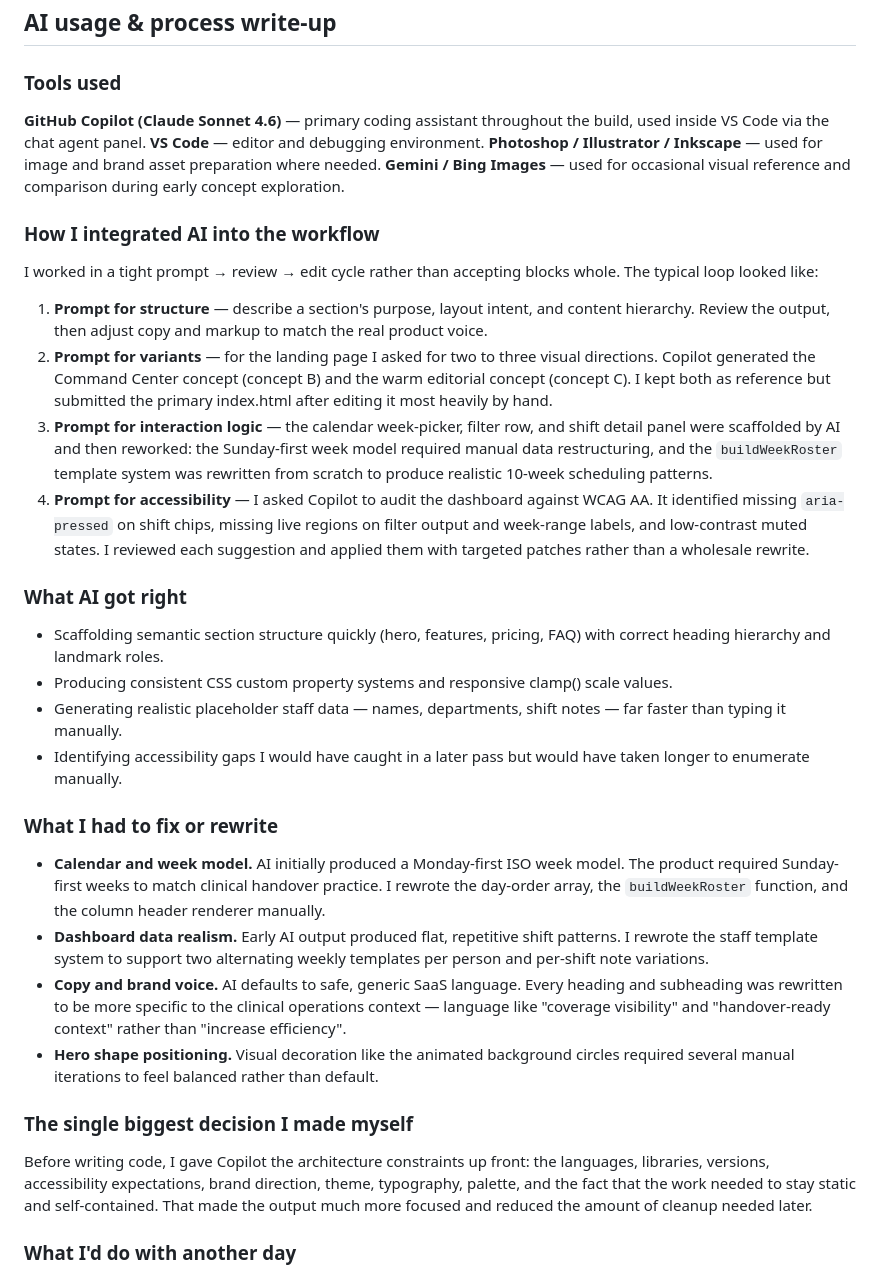
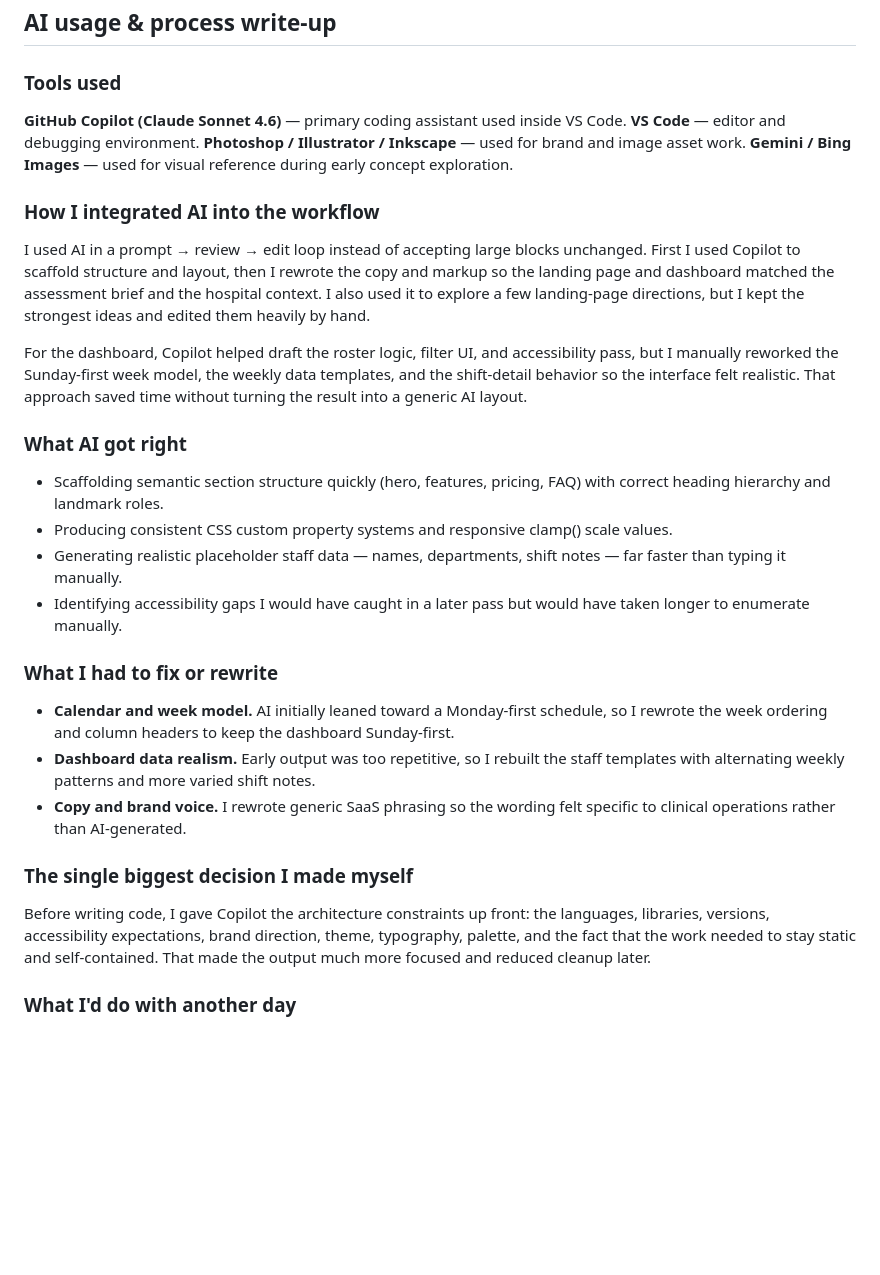
Before and after one commit to Heinz505/Medi360, a Markdown page: README.md, the part around the change. Rendered like a GitHub page; blank space fills up the shorter version.

Commit message:
reworded some sections of the readme file

```diff
--- a/README.md
+++ b/README.md
@@ -86,19 +86,16 @@ Tested at 360px, 768px, and 1280px. Mobile menu is functional on all modern brow
 
 ### Tools used
 
-**GitHub Copilot (Claude Sonnet 4.6)** — primary coding assistant throughout the build, used inside VS Code via the chat agent panel.
+**GitHub Copilot (Claude Sonnet 4.6)** — primary coding assistant used inside VS Code.
 **VS Code** — editor and debugging environment.
-**Photoshop / Illustrator / Inkscape** — used for image and brand asset preparation where needed.
-**Gemini / Bing Images** — used for occasional visual reference and comparison during early concept exploration.
+**Photoshop / Illustrator / Inkscape** — used for brand and image asset work.
+**Gemini / Bing Images** — used for visual reference during early concept exploration.
 
 ### How I integrated AI into the workflow
 
-I worked in a tight prompt → review → edit cycle rather than accepting blocks whole. The typical loop looked like:
+I used AI in a prompt → review → edit loop instead of accepting large blocks unchanged. First I used Copilot to scaffold structure and layout, then I rewrote the copy and markup so the landing page and dashboard matched the assessment brief and the hospital context. I also used it to explore a few landing-page directions, but I kept the strongest ideas and edited them heavily by hand.
 
-1. **Prompt for structure** — describe a section's purpose, layout intent, and content hierarchy. Review the output, then adjust copy and markup to match the real product voice.
-2. **Prompt for variants** — for the landing page I asked for two to three visual directions. Copilot generated the Command Center concept (concept B) and the warm editorial concept (concept C). I kept both as reference but submitted the primary index.html after editing it most heavily by hand.
-3. **Prompt for interaction logic** — the calendar week-picker, filter row, and shift detail panel were scaffolded by AI and then reworked: the Sunday-first week model required manual data restructuring, and the `buildWeekRoster` template system was rewritten from scratch to produce realistic 10-week scheduling patterns.
-4. **Prompt for accessibility** — I asked Copilot to audit the dashboard against WCAG AA. It identified missing `aria-pressed` on shift chips, missing live regions on filter output and week-range labels, and low-contrast muted states. I reviewed each suggestion and applied them with targeted patches rather than a wholesale rewrite.
+For the dashboard, Copilot helped draft the roster logic, filter UI, and accessibility pass, but I manually reworked the Sunday-first week model, the weekly data templates, and the shift-detail behavior so the interface felt realistic. That approach saved time without turning the result into a generic AI layout.
 
 ### What AI got right
 
@@ -109,14 +106,13 @@ I worked in a tight prompt → review → edit cycle rather than accepting block
 
 ### What I had to fix or rewrite
 
-- **Calendar and week model.** AI initially produced a Monday-first ISO week model. The product required Sunday-first weeks to match clinical handover practice. I rewrote the day-order array, the `buildWeekRoster` function, and the column header renderer manually.
-- **Dashboard data realism.** Early AI output produced flat, repetitive shift patterns. I rewrote the staff template system to support two alternating weekly templates per person and per-shift note variations.
-- **Copy and brand voice.** AI defaults to safe, generic SaaS language. Every heading and subheading was rewritten to be more specific to the clinical operations context — language like "coverage visibility" and "handover-ready context" rather than "increase efficiency".
-- **Hero shape positioning.** Visual decoration like the animated background circles required several manual iterations to feel balanced rather than default.
+- **Calendar and week model.** AI initially leaned toward a Monday-first schedule, so I rewrote the week ordering and column headers to keep the dashboard Sunday-first.
+- **Dashboard data realism.** Early output was too repetitive, so I rebuilt the staff templates with alternating weekly patterns and more varied shift notes.
+- **Copy and brand voice.** I rewrote generic SaaS phrasing so the wording felt specific to clinical operations rather than AI-generated.
 
 ### The single biggest decision I made myself
 
-Before writing code, I gave Copilot the architecture constraints up front: the languages, libraries, versions, accessibility expectations, brand direction, theme, typography, palette, and the fact that the work needed to stay static and self-contained. That made the output much more focused and reduced the amount of cleanup needed later.
+Before writing code, I gave Copilot the architecture constraints up front: the languages, libraries, versions, accessibility expectations, brand direction, theme, typography, palette, and the fact that the work needed to stay static and self-contained. That made the output much more focused and reduced cleanup later.
 
 ### What I'd do with another day
 
```
